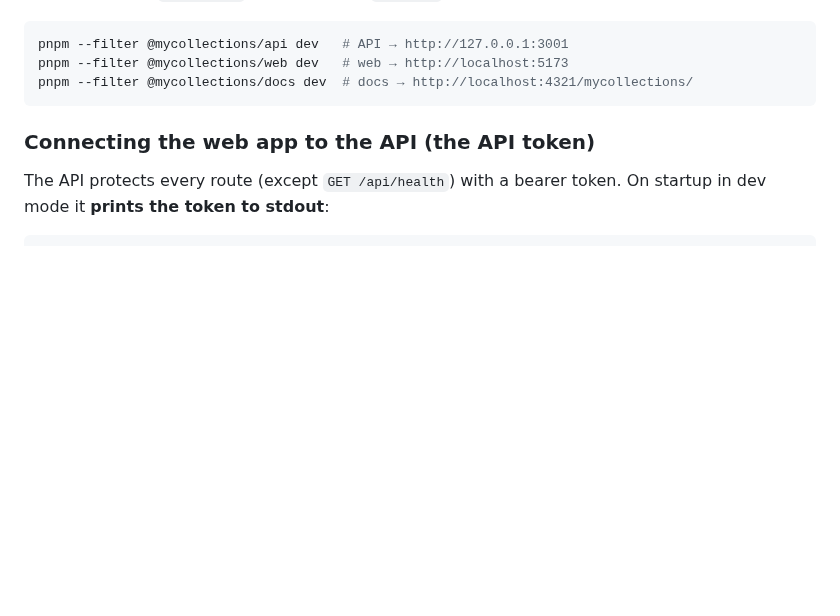
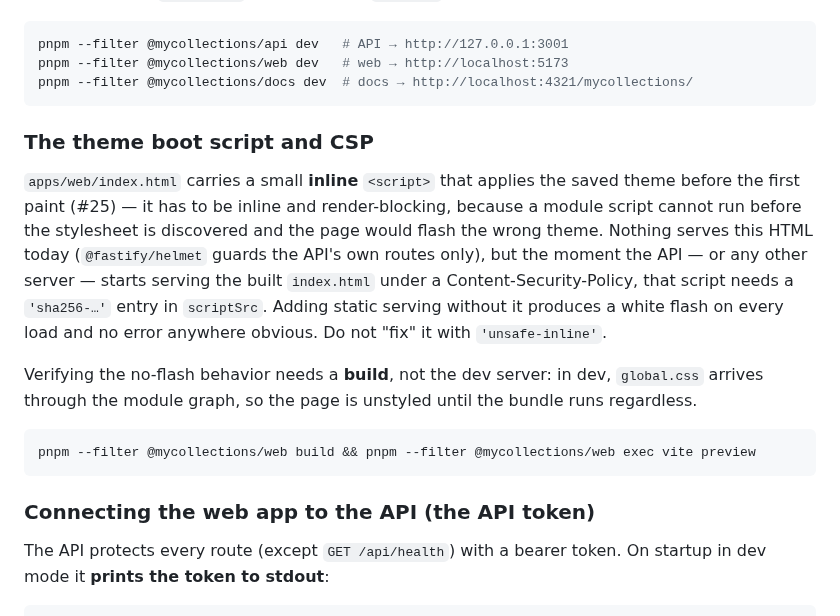
Before and after one commit to solve4it/mycollections, a Markdown page: DEVELOPMENT.md, the part around the change. Rendered like a GitHub page; blank space fills up the shorter version.

````diff
--- a/DEVELOPMENT.md
+++ b/DEVELOPMENT.md
@@ -110,6 +110,23 @@ dependencies, so build them first (`pnpm build`) or run the full `pnpm dev`:
 pnpm --filter @mycollections/api dev   # API → http://127.0.0.1:3001
 pnpm --filter @mycollections/web dev   # web → http://localhost:5173
 pnpm --filter @mycollections/docs dev  # docs → http://localhost:4321/mycollections/
+```
+
+### The theme boot script and CSP
+
+`apps/web/index.html` carries a small **inline** `<script>` that applies the saved theme before
+the first paint (#25) — it has to be inline and render-blocking, because a module script cannot
+run before the stylesheet is discovered and the page would flash the wrong theme. Nothing serves
+this HTML today (`@fastify/helmet` guards the API's own routes only), but the moment the API — or
+any other server — starts serving the built `index.html` under a Content-Security-Policy, that
+script needs a `'sha256-…'` entry in `scriptSrc`. Adding static serving without it produces a
+white flash on every load and no error anywhere obvious. Do not "fix" it with `'unsafe-inline'`.
+
+Verifying the no-flash behavior needs a **build**, not the dev server: in dev, `global.css`
+arrives through the module graph, so the page is unstyled until the bundle runs regardless.
+
+```bash
+pnpm --filter @mycollections/web build && pnpm --filter @mycollections/web exec vite preview
 ```
 
 ### Connecting the web app to the API (the API token)
````
Also changed, not shown: DESIGN.md (+16 -1 lines).
